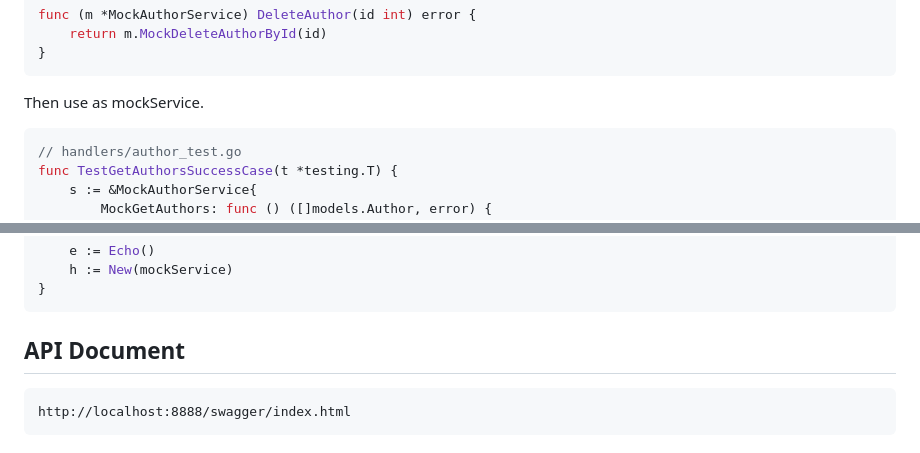
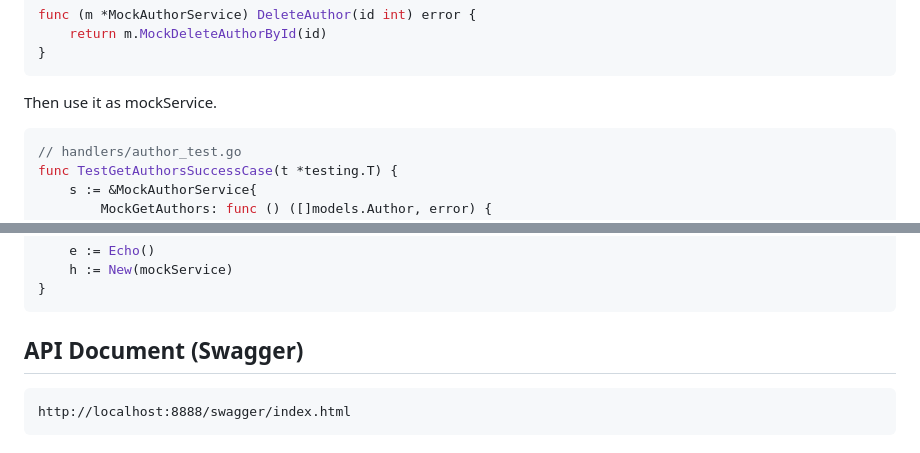
Before and after one commit to zett-8/go-clean-echo, a Markdown page: README.md, 2 parts joined by grey strips. Drawn GitHub-style.

````diff
--- a/README.md
+++ b/README.md
@@ -111,7 +139,7 @@ func (m *MockAuthorService) DeleteAuthor(id int) error {
 }
 ```
 
-Then use as mockService.
+Then use it as mockService.
 ```go
 // handlers/author_test.go
 func TestGetAuthorsSuccessCase(t *testing.T) {
@@ -129,7 +157,7 @@ func TestGetAuthorsSuccessCase(t *testing.T) {
 }
 ```
 
-## API Document
+## API Document (Swagger)
 ```text
 http://localhost:8888/swagger/index.html
 ```
````
Also changed, not shown: other parts of README.md (+30 -2 lines), utils/img.png (added).
